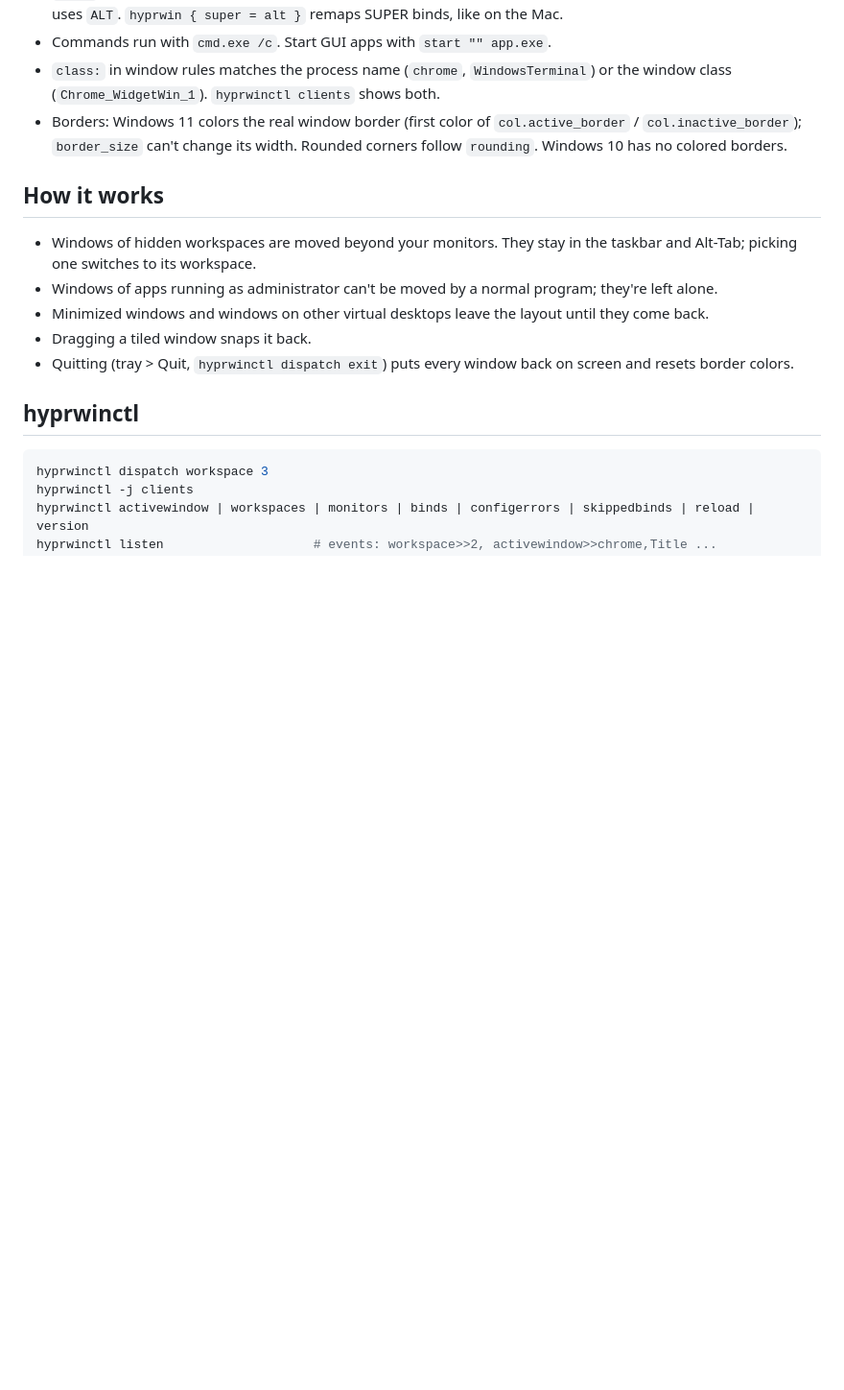
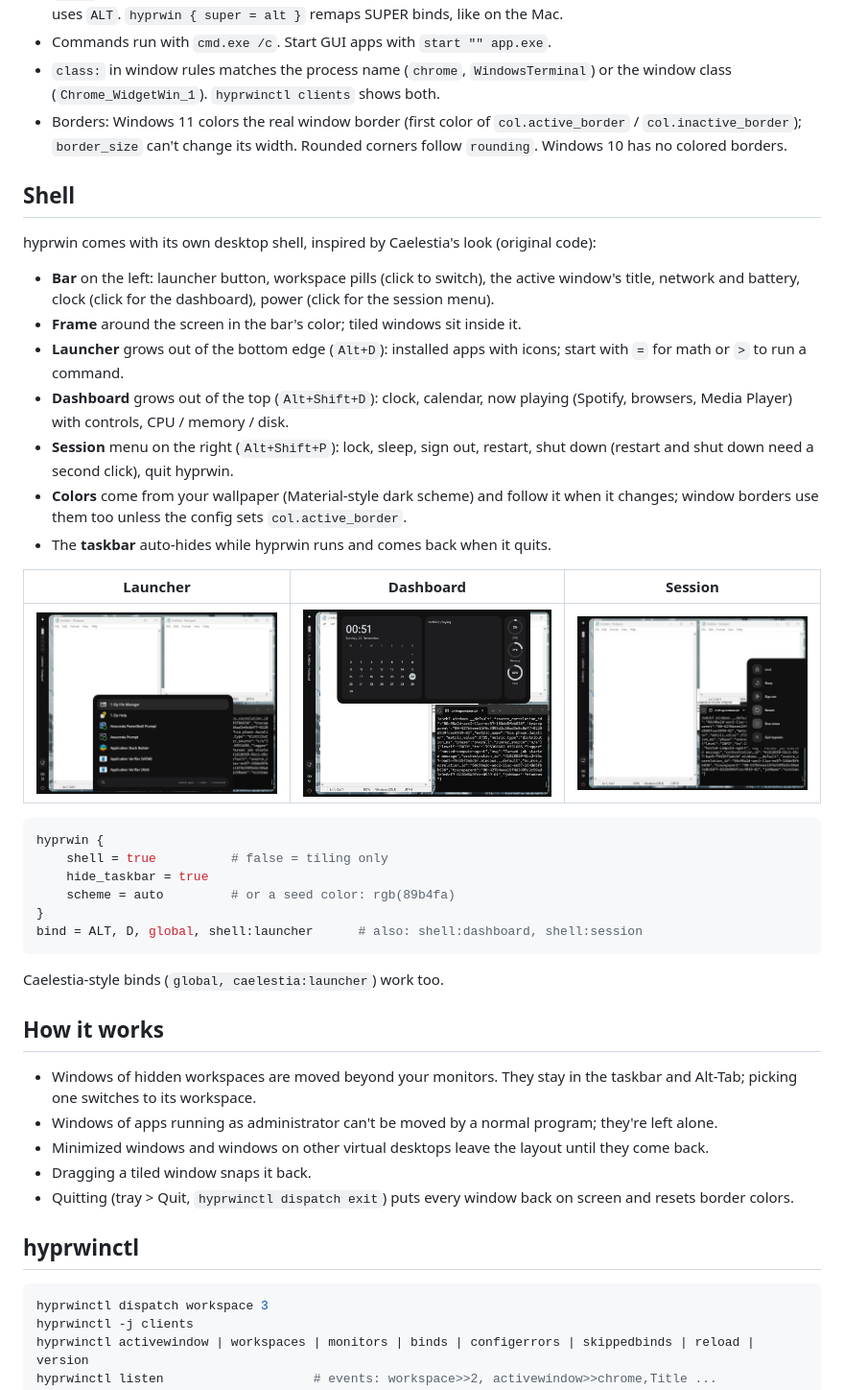
Before and after one commit to Android-Studio-Developer/hyprmac, a Markdown page: windows/README.md, the part around one of its changes. Shown at 96% size. Rendered like a GitHub page; pictures changed too: docs/hyprwin-dashboard.jpg (added), docs/hyprwin-launcher.jpg (added), docs/hyprwin-session.jpg (added); blank space fills up the shorter version.

Commit message:
feat(windows): 0.2.0 with the desktop shell; docs and screenshots
Co-Authored-By: Claude Opus 5.5 <noreply@anthropic.com>

````diff
--- a/windows/README.md
+++ b/windows/README.md
@@ -37,6 +48,38 @@ skipped. Everything in the main README's config section applies, with these diff
 - Borders: Windows 11 colors the real window border (first color of `col.active_border` /
   `col.inactive_border`); `border_size` can't change its width. Rounded corners follow `rounding`.
   Windows 10 has no colored borders.
+
+## Shell
+
+hyprwin comes with its own desktop shell, inspired by Caelestia's look (original code):
+
+- **Bar** on the left: launcher button, workspace pills (click to switch), the active window's title,
+  network and battery, clock (click for the dashboard), power (click for the session menu).
+- **Frame** around the screen in the bar's color; tiled windows sit inside it.
+- **Launcher** grows out of the bottom edge (`Alt+D`): installed apps with icons; start with `=` for
+  math or `>` to run a command.
+- **Dashboard** grows out of the top (`Alt+Shift+D`): clock, calendar, now playing (Spotify, browsers,
+  Media Player) with controls, CPU / memory / disk.
+- **Session** menu on the right (`Alt+Shift+P`): lock, sleep, sign out, restart, shut down (restart
+  and shut down need a second click), quit hyprwin.
+- **Colors** come from your wallpaper (Material-style dark scheme) and follow it when it changes; window
+  borders use them too unless the config sets `col.active_border`.
+- The **taskbar** auto-hides while hyprwin runs and comes back when it quits.
+
+| Launcher | Dashboard | Session |
+|---|---|---|
+| ![launcher](../docs/hyprwin-launcher.jpg) | ![dashboard](../docs/hyprwin-dashboard.jpg) | ![session](../docs/hyprwin-session.jpg) |
+
+```ini
+hyprwin {
+    shell = true          # false = tiling only
+    hide_taskbar = true
+    scheme = auto         # or a seed color: rgb(89b4fa)
+}
+bind = ALT, D, global, shell:launcher      # also: shell:dashboard, shell:session
+```
+
+Caelestia-style binds (`global, caelestia:launcher`) work too.
 
 ## How it works
 
````
Also changed, not shown: other parts of windows/README.md (+14 -3 lines), README.md (+2 -1 lines), docs/hyprwin-desktop.jpg (added), 3 other files.
